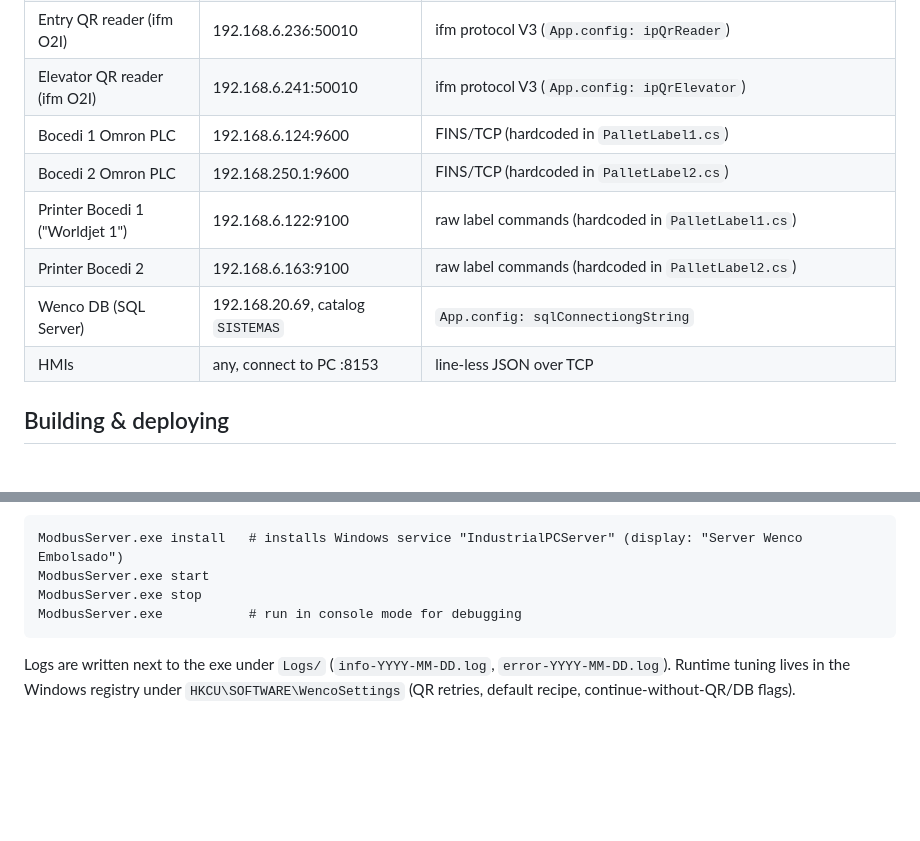
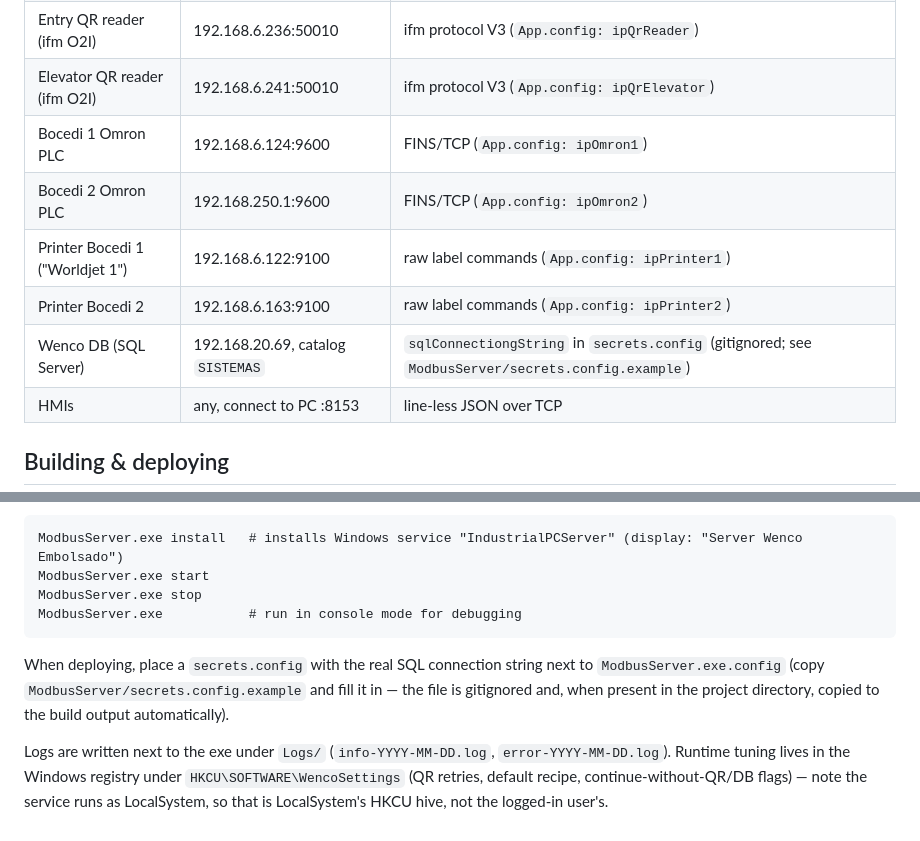
Before and after one commit to pcrovisen/rovisen-maroti-embolsadora, a Markdown page: README.md, 2 parts joined by grey strips. Drawn GitHub-style; blank space fills up the shorter version.

Commit message:
docs: update README, CLAUDE.md and architecture for the second fix batch
Co-Authored-By: Claude Fable 5 <noreply@anthropic.com>

````diff
--- a/README.md
+++ b/README.md
@@ -34,11 +34,11 @@ See `docs/ARCHITECTURE.md` for the full design: state machines, PLC signal/memor
 | Fatek master PLC | polls the PC | Modbus TCP (PC is the *server*; PLC is the client). Slave PLC, car and elevator hang off the master. |
 | Entry QR reader (ifm O2I) | 192.168.6.236:50010 | ifm protocol V3 (`App.config: ipQrReader`) |
 | Elevator QR reader (ifm O2I) | 192.168.6.241:50010 | ifm protocol V3 (`App.config: ipQrElevator`) |
-| Bocedi 1 Omron PLC | 192.168.6.124:9600 | FINS/TCP (hardcoded in `PalletLabel1.cs`) |
-| Bocedi 2 Omron PLC | 192.168.250.1:9600 | FINS/TCP (hardcoded in `PalletLabel2.cs`) |
-| Printer Bocedi 1 ("Worldjet 1") | 192.168.6.122:9100 | raw label commands (hardcoded in `PalletLabel1.cs`) |
-| Printer Bocedi 2 | 192.168.6.163:9100 | raw label commands (hardcoded in `PalletLabel2.cs`) |
-| Wenco DB (SQL Server) | 192.168.20.69, catalog `SISTEMAS` | `App.config: sqlConnectiongString` |
+| Bocedi 1 Omron PLC | 192.168.6.124:9600 | FINS/TCP (`App.config: ipOmron1`) |
+| Bocedi 2 Omron PLC | 192.168.250.1:9600 | FINS/TCP (`App.config: ipOmron2`) |
+| Printer Bocedi 1 ("Worldjet 1") | 192.168.6.122:9100 | raw label commands (`App.config: ipPrinter1`) |
+| Printer Bocedi 2 | 192.168.6.163:9100 | raw label commands (`App.config: ipPrinter2`) |
+| Wenco DB (SQL Server) | 192.168.20.69, catalog `SISTEMAS` | `sqlConnectiongString` in `secrets.config` (gitignored; see `ModbusServer/secrets.config.example`) |
 | HMIs | any, connect to PC :8153 | line-less JSON over TCP |
 
 ## Building & deploying
@@ -54,4 +54,6 @@ ModbusServer.exe stop
 ModbusServer.exe           # run in console mode for debugging
 ```
 
-Logs are written next to the exe under `Logs/` (`info-YYYY-MM-DD.log`, `error-YYYY-MM-DD.log`). Runtime tuning lives in the Windows registry under `HKCU\SOFTWARE\WencoSettings` (QR retries, default recipe, continue-without-QR/DB flags).
+When deploying, place a `secrets.config` with the real SQL connection string next to `ModbusServer.exe.config` (copy `ModbusServer/secrets.config.example` and fill it in — the file is gitignored and, when present in the project directory, copied to the build output automatically).
+
+Logs are written next to the exe under `Logs/` (`info-YYYY-MM-DD.log`, `error-YYYY-MM-DD.log`). Runtime tuning lives in the Windows registry under `HKCU\SOFTWARE\WencoSettings` (QR retries, default recipe, continue-without-QR/DB flags) — note the service runs as LocalSystem, so that is LocalSystem's HKCU hive, not the logged-in user's.
````
Also changed, not shown: CLAUDE.md (+3 -3 lines), docs/ARCHITECTURE.md (+5 -7 lines).
